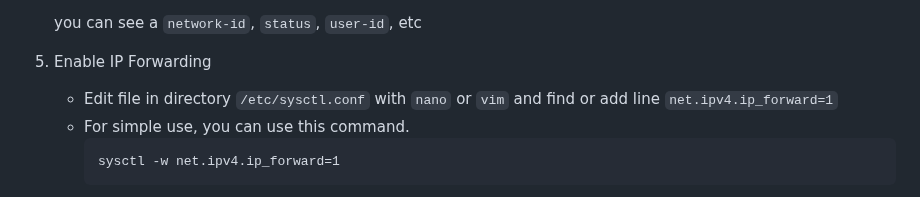
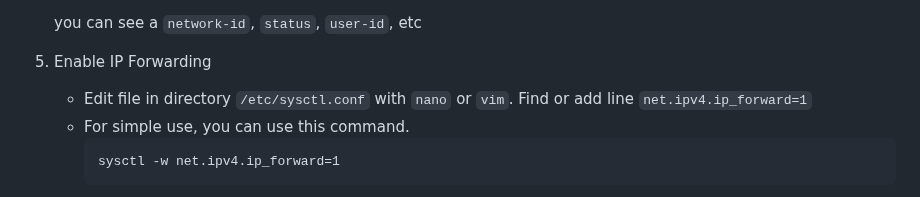
Before and after one commit to coolq4s/server-lnx, a Markdown page: zerotier/setup-zerotier.md, the part around the change. Drawn GitHub-style.

````diff
--- a/zerotier/setup-zerotier.md
+++ b/zerotier/setup-zerotier.md
@@ -54,7 +54,7 @@ git clone https://github.com/coolq4s/server-lnx.git && mv server-lnx/zerotier/ze
    you can see a `network-id`, `status`, `user-id`, etc
 
 5. Enable IP Forwarding
-   - Edit file in directory `/etc/sysctl.conf` with `nano` or `vim` and find or add line `net.ipv4.ip_forward=1`
+   - Edit file in directory `/etc/sysctl.conf` with `nano` or `vim`. Find or add line `net.ipv4.ip_forward=1`
    - For simple use, you can use this command.
      ```
      sysctl -w net.ipv4.ip_forward=1
````
